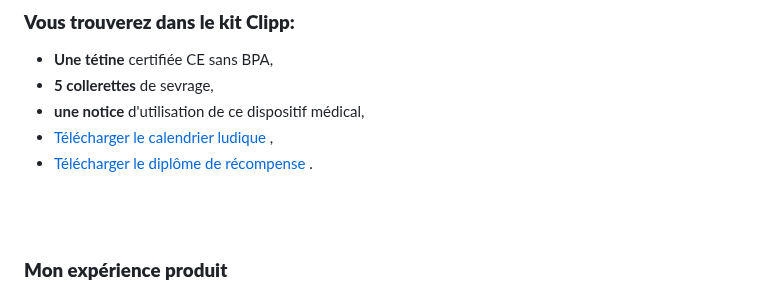
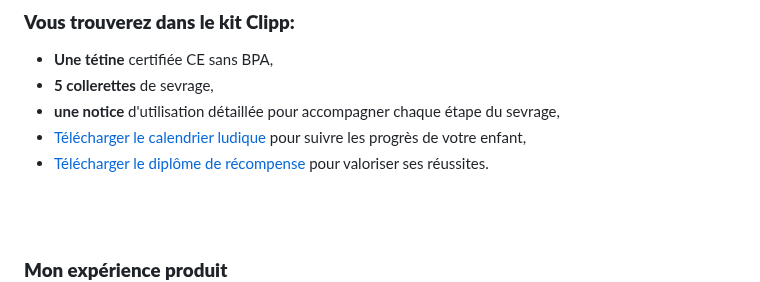
Before and after one commit to Celinahub/assmatprojet, a Markdown page: posts/selection-produits/clipp.md, the part around the change. GitHub-like rendering.

Commit message:
amelioration contenu clipp article

```diff
--- a/posts/selection-produits/clipp.md
+++ b/posts/selection-produits/clipp.md
@@ -74,13 +74,13 @@ L'enfant adopte sa nouvelle tétine sans collerette additionnelle, semblable à
 ### **Vous trouverez dans le kit Clipp:**
 - **Une tétine** certifiée CE sans BPA,
 - **5 collerettes**  de sevrage,
-- **une notice**  d'utilisation de ce dispositif médical,
+- **une notice**  d'utilisation détaillée pour accompagner chaque étape du sevrage,
 - <a href="https://www.clipp.fr/wp-content/uploads/2024/02/calendrier-pour-arreter-la-tetine.pdf" target="_blank" class="styled-link-article">
        Télécharger le calendrier ludique
-  </a>,
+  </a>pour suivre les progrès de votre enfant,
 - <a href="https://www.clipp.fr/wp-content/uploads/2024/02/DIPLOME-CLIPP-ARRET-TETINE.pdf" target="_blank" class="styled-link-article">
       Télécharger le diplôme de récompense
-  </a>.
+  </a>pour valoriser ses réussites.
 
 <br><br>
 
```
